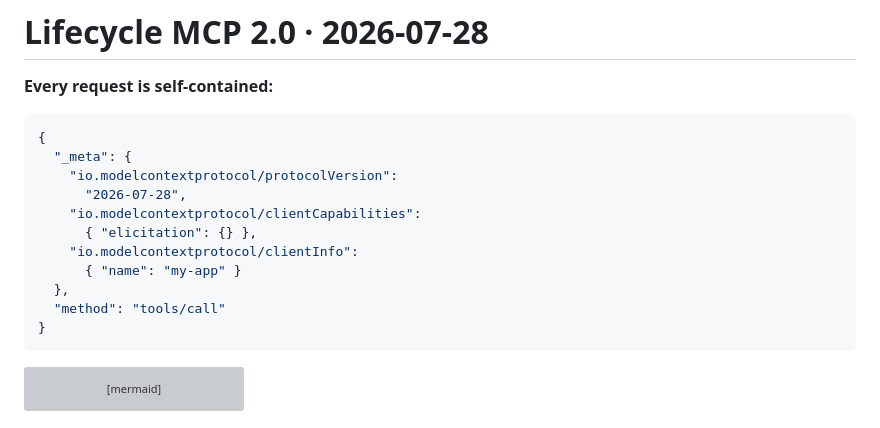
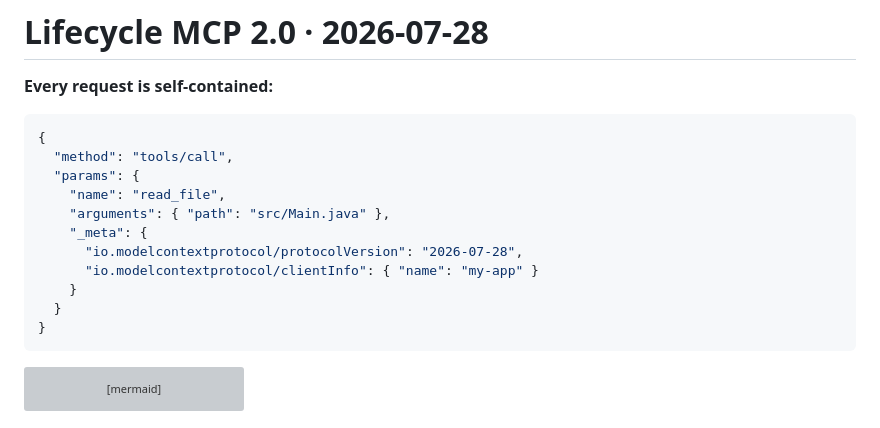
Before and after one commit to parttimenerd/tiny-llm-library-demo, a Markdown page: slides/slides.md, the part around the change. Drawn GitHub-style; grey boxes are pictures that could not be loaded.

Commit message:
Lifecycle 2.0: show realistic tools/call JSON with _meta in params

````diff
--- a/slides/slides.md
+++ b/slides/slides.md
@@ -1614,15 +1614,15 @@ Client and server negotiate capabilities first — only use features both sides
 
 ```json
 {
-  "_meta": {
-    "io.modelcontextprotocol/protocolVersion":
-      "2026-07-28",
-    "io.modelcontextprotocol/clientCapabilities":
-      { "elicitation": {} },
-    "io.modelcontextprotocol/clientInfo":
-      { "name": "my-app" }
-  },
-  "method": "tools/call"
+  "method": "tools/call",
+  "params": {
+    "name": "read_file",
+    "arguments": { "path": "src/Main.java" },
+    "_meta": {
+      "io.modelcontextprotocol/protocolVersion": "2026-07-28",
+      "io.modelcontextprotocol/clientInfo": { "name": "my-app" }
+    }
+  }
 }
 ```
 
````
